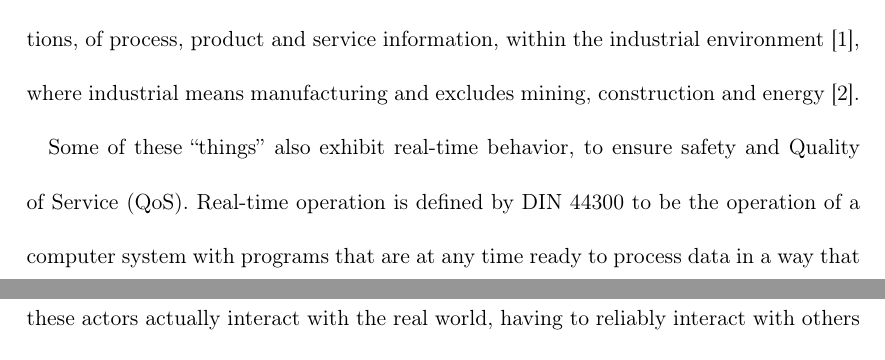
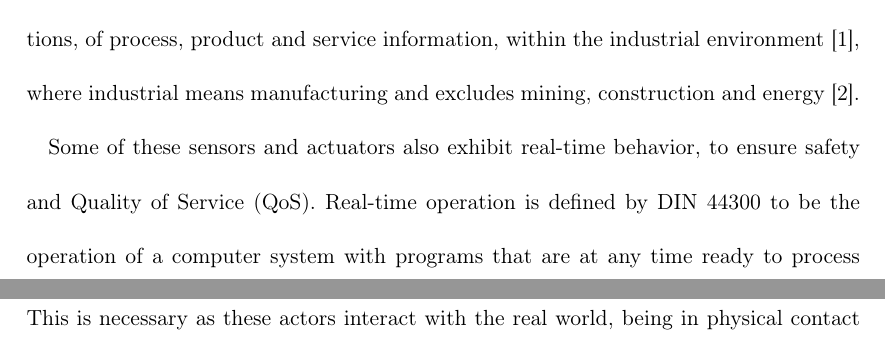
Before and after one commit to AurelWeinholdBachelorsThesis/thesis_proposal, a LaTeX document (expose_draft.tex, which reads tex/motivation.tex): two parts of pages 1 and 2 of 5, joined at a grey line, cut so that both start at the same text. Compiled offline with pdfLaTeX.

Commit message:
WIP Improve real-time motivation

```diff
--- a/tex/motivation.tex
+++ b/tex/motivation.tex
@@ -18,12 +18,12 @@ energy~\cite{noauthor_industry_nodate}.
 
 % real-time
 %\todo{weird first sentence.}
-Some of these \enquote{things} also exhibit real-time behavior, to ensure safety
-and Quality of Service (QoS). Real-time operation is defined by DIN 44300 to be
-the operation of a computer system with programs that are at any time ready to
-process data in a way that the computational results are available within a
-given period of time. This is necessary as these actors actually interact with
-the real world, having to reliably interact with others and possible even
+Some of these sensors and actuators also exhibit real-time behavior, to ensure
+safety and Quality of Service (QoS). Real-time operation is defined by DIN 44300
+to be the operation of a computer system with programs that are at any time
+ready to process data in a way that the computational results are available
+within a given period of time. This is necessary as these actors interact with
+the real world, being in physical contact (?) with each other and possible even
 humans. To mitigate risk for human workers and to ensure QoS in the product it
 is strictly necessary to be dependable, as a violation might cost millions or
 potentially the live of humans.
```
